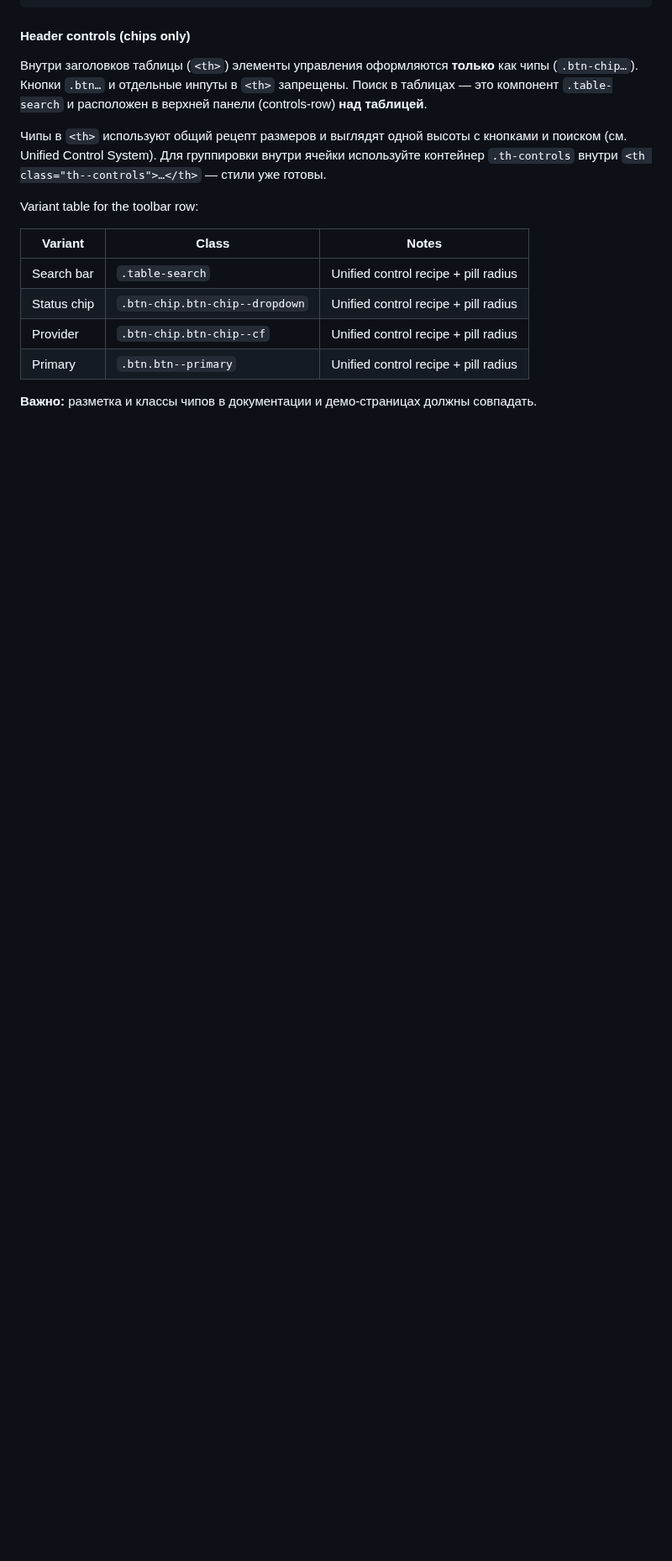
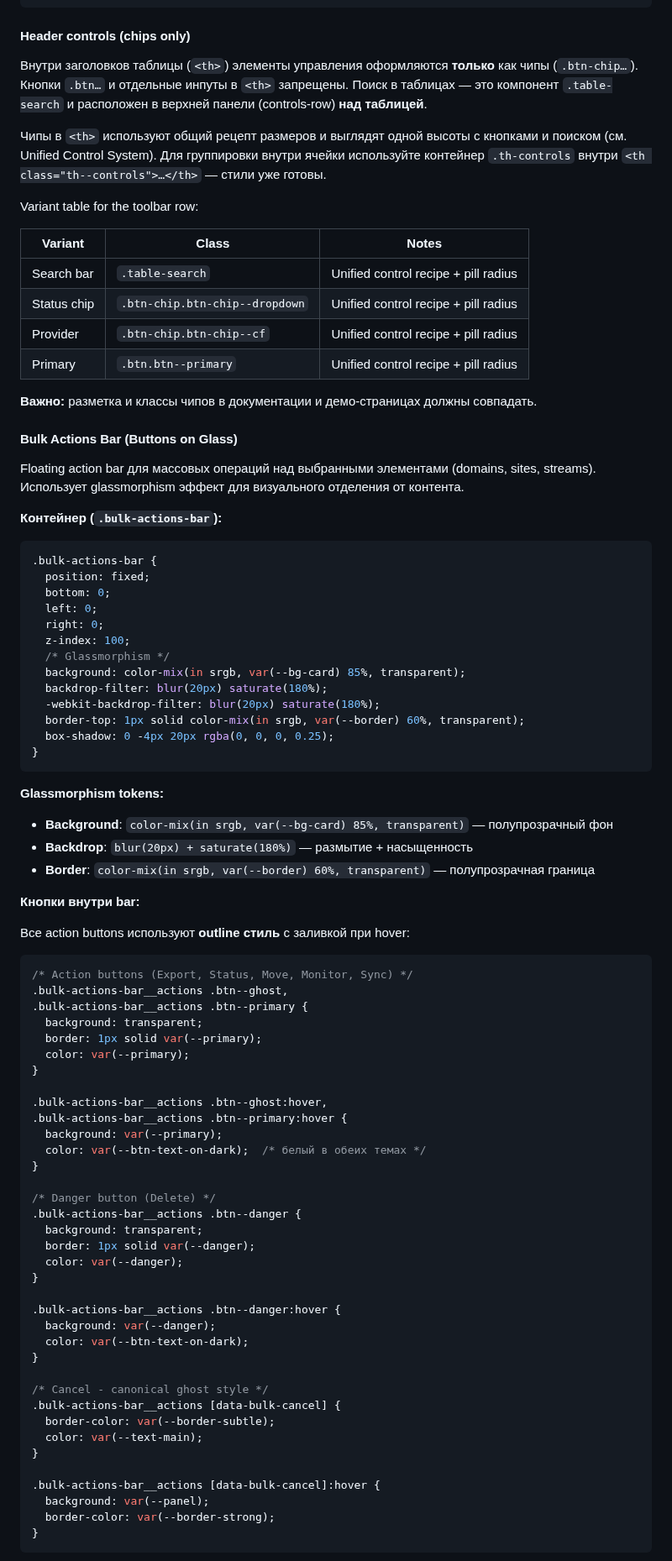
Before and after one commit to admin310st/301-ui, a Markdown page: docs/StyleGuide.md, the part around one of its changes. Shown at 84% size. Drawn GitHub-style; blank space fills up the shorter version.

Commit message:
Document Bulk Actions Bar style in design canon
Add comprehensive documentation for "Buttons on Glass" pattern:

- Glassmorphism container with backdrop-filter blur
- Outline button style with color fill on hover
- Token usage: var(--primary), var(--danger), var(--btn-text-on-dark)
- Distinction from canonical .btn--ghost (context-specific override)
- Visual hierarchy: Actions → Danger → Cancel
- Works in both light and dark themes
- Example markup and CSS

Documented under section 4.1 Buttons as subsection
"Bulk Actions Bar (Buttons on Glass)".

No duplication - clearly notes this is a scoped variant for
specific floating bar context, not a replacement for base styles.

🤖 Generated with [Claude Code](https://claude.com/claude-code)

Co-Authored-By: Claude Opus 4.5 <noreply@anthropic.com>

````diff
--- a/docs/StyleGuide.md
+++ b/docs/StyleGuide.md
@@ -796,3 +796,74 @@ Variant table for the toolbar row:
 | Primary     | `.btn.btn--primary`           | Unified control recipe + pill radius |
 
 **Важно:** разметка и классы чипов в документации и демо-страницах должны совпадать.
+
+#### Bulk Actions Bar (Buttons on Glass)
+
+Floating action bar для массовых операций над выбранными элементами (domains, sites, streams). Использует glassmorphism эффект для визуального отделения от контента.
+
+**Контейнер (`.bulk-actions-bar`):**
+
+```css
+.bulk-actions-bar {
+  position: fixed;
+  bottom: 0;
+  left: 0;
+  right: 0;
+  z-index: 100;
+  /* Glassmorphism */
+  background: color-mix(in srgb, var(--bg-card) 85%, transparent);
+  backdrop-filter: blur(20px) saturate(180%);
+  -webkit-backdrop-filter: blur(20px) saturate(180%);
+  border-top: 1px solid color-mix(in srgb, var(--border) 60%, transparent);
+  box-shadow: 0 -4px 20px rgba(0, 0, 0, 0.25);
+}
+```
+
+**Glassmorphism tokens:**
+- **Background**: `color-mix(in srgb, var(--bg-card) 85%, transparent)` — полупрозрачный фон
+- **Backdrop**: `blur(20px) + saturate(180%)` — размытие + насыщенность
+- **Border**: `color-mix(in srgb, var(--border) 60%, transparent)` — полупрозрачная граница
+
+**Кнопки внутри bar:**
+
+Все action buttons используют **outline стиль** с заливкой при hover:
+
+```css
+/* Action buttons (Export, Status, Move, Monitor, Sync) */
+.bulk-actions-bar__actions .btn--ghost,
+.bulk-actions-bar__actions .btn--primary {
+  background: transparent;
+  border: 1px solid var(--primary);
+  color: var(--primary);
+}
+
+.bulk-actions-bar__actions .btn--ghost:hover,
+.bulk-actions-bar__actions .btn--primary:hover {
+  background: var(--primary);
+  color: var(--btn-text-on-dark);  /* белый в обеих темах */
+}
+
+/* Danger button (Delete) */
+.bulk-actions-bar__actions .btn--danger {
+  background: transparent;
+  border: 1px solid var(--danger);
+  color: var(--danger);
+}
+
+.bulk-actions-bar__actions .btn--danger:hover {
+  background: var(--danger);
+  color: var(--btn-text-on-dark);
+}
+
+/* Cancel - canonical ghost style */
+.bulk-actions-bar__actions [data-bulk-cancel] {
+  border-color: var(--border-subtle);
+  color: var(--text-main);
+}
+
+.bulk-actions-bar__actions [data-bulk-cancel]:hover {
+  background: var(--panel);
+  border-color: var(--border-strong);
+}
+```
+
````
Also changed, not shown: other parts of docs/StyleGuide.md (+38 -0 lines).
